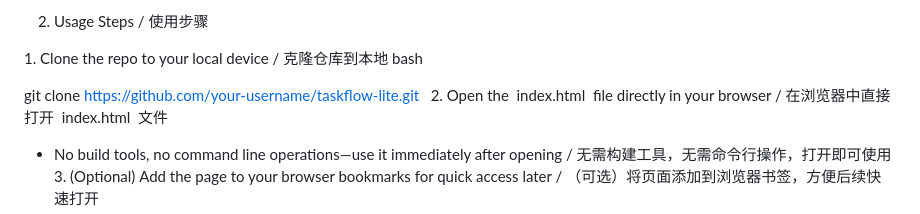
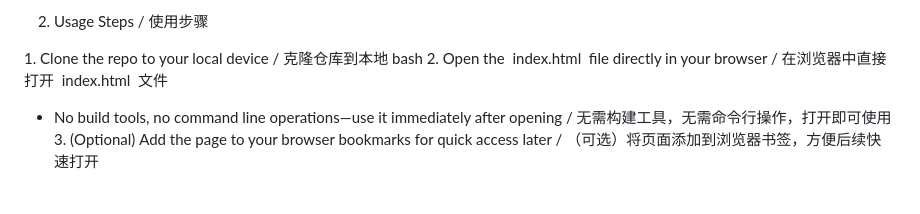
Before and after one commit to Chinano113111/MyFristProject, a Markdown page: README.md, the part around the change. GitHub-like rendering; blank space fills up the shorter version.

```diff
--- a/README.md
+++ b/README.md
@@ -26,9 +26,6 @@ A minimalist, offline-first to-do list tool with drag-and-drop sorting and deadl
 
 1. Clone the repo to your local device / 克隆仓库到本地
 bash
-
-git clone https://github.com/your-username/taskflow-lite.git
-
 2. Open the  index.html  file directly in your browser / 在浏览器中直接打开  index.html  文件
 - No build tools, no command line operations—use it immediately after opening / 无需构建工具，无需命令行操作，打开即可使用
 3. (Optional) Add the page to your browser bookmarks for quick access later / （可选）将页面添加到浏览器书签，方便后续快速打开
```
